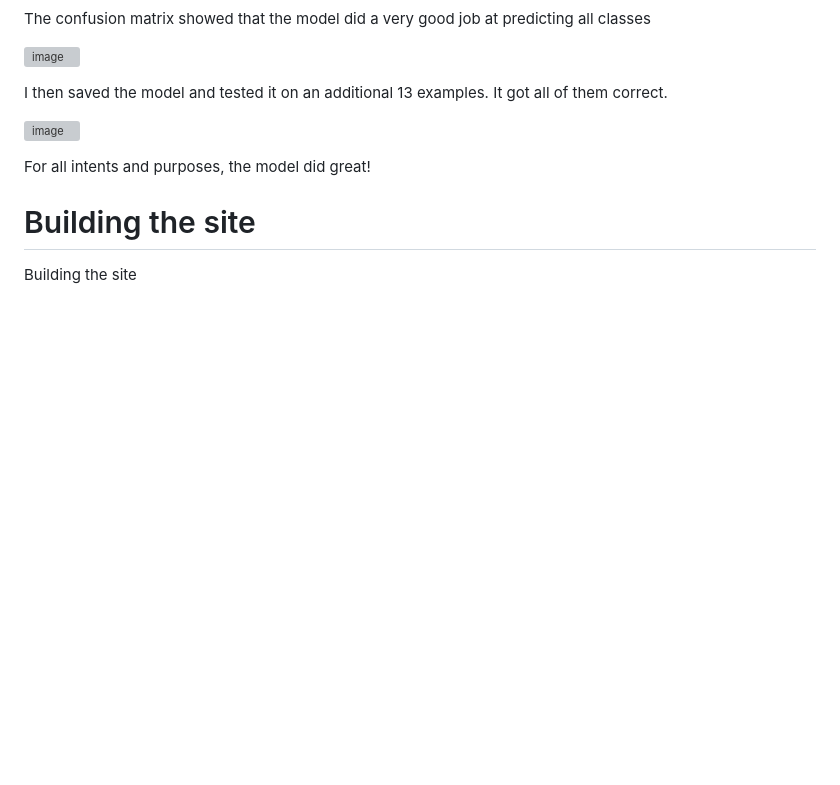
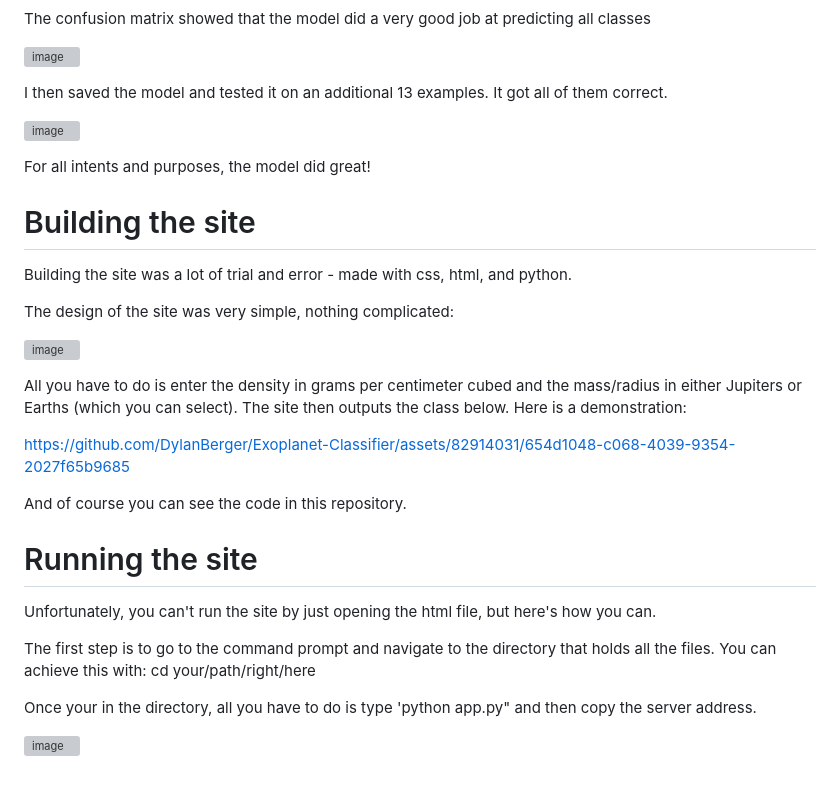
Before and after one commit to DylanBerger/ExoplanetClassifier, a Markdown page: README.md, the part around the change. GitHub-like rendering; blank space fills up the shorter version; grey boxes are pictures that could not be loaded.

```diff
--- a/README.md
+++ b/README.md
@@ -76,4 +76,24 @@ For all intents and purposes, the model did great!
 
 # Building the site
 
-Building the site
+Building the site was a lot of trial and error - made with css, html, and python.
+
+The design of the site was very simple, nothing complicated:
+
+![image](https://github.com/DylanBerger/Exoplanet-Classifier/assets/82914031/696cddf1-8f0a-49cb-bab0-2f2233cca78d)
+
+All you have to do is enter the density in grams per centimeter cubed and the mass/radius in either Jupiters or Earths (which you can select). The site then outputs the class below. Here is a demonstration:
+
+https://github.com/DylanBerger/Exoplanet-Classifier/assets/82914031/654d1048-c068-4039-9354-2027f65b9685
+
+And of course you can see the code in this repository.
+
+# Running the site
+
+Unfortunately, you can't run the site by just opening the html file, but here's how you can.
+
+The first step is to go to the command prompt and navigate to the directory that holds all the files. You can achieve this with: cd your/path/right/here
+
+Once your in the directory, all you have to do is type 'python app.py" and then copy the server address.
+
+![image](https://github.com/DylanBerger/Exoplanet-Classifier/assets/82914031/1001d168-2d63-4ec2-81cf-627ba940f40e)
```
